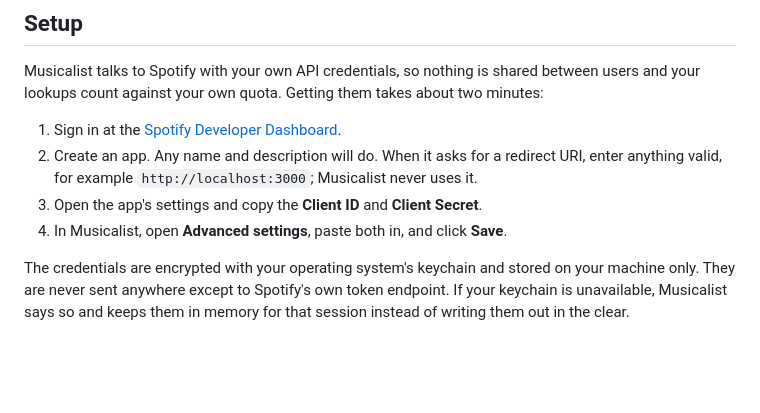
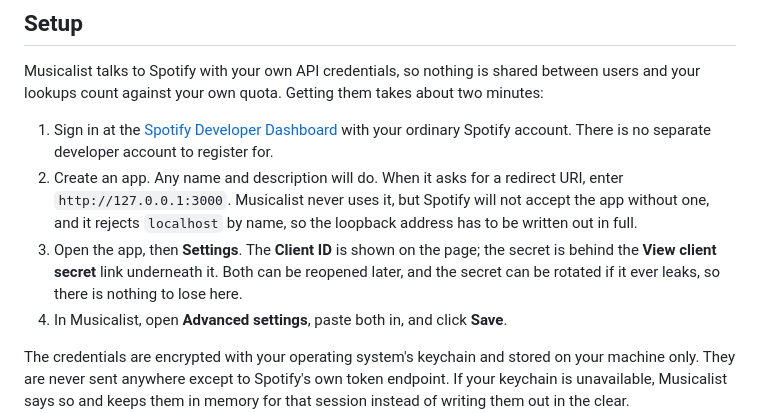
Before and after one commit to KotvicCodes/musicalist, a Markdown page: README.md, the part around the change. Rendered like a GitHub page; blank space fills up the shorter version.

Commit message:
docs: correct the Spotify redirect URI
- replaced the localhost example redirect URI, which Spotify rejects by name since April 2025, with the loopback address written out
- said where the client secret actually is, behind the view client secret link in the app's settings rather than on the page
- noted that an ordinary Spotify account is enough to sign in to the dashboard

```diff
--- a/README.md
+++ b/README.md
@@ -40,9 +40,9 @@ Then follow the setup below, which every platform needs.
 
 Musicalist talks to Spotify with your own API credentials, so nothing is shared between users and your lookups count against your own quota. Getting them takes about two minutes:
 
-1. Sign in at the [Spotify Developer Dashboard](https://developer.spotify.com/dashboard).
-2. Create an app. Any name and description will do. When it asks for a redirect URI, enter anything valid, for example `http://localhost:3000`; Musicalist never uses it.
-3. Open the app's settings and copy the **Client ID** and **Client Secret**.
+1. Sign in at the [Spotify Developer Dashboard](https://developer.spotify.com/dashboard) with your ordinary Spotify account. There is no separate developer account to register for.
+2. Create an app. Any name and description will do. When it asks for a redirect URI, enter `http://127.0.0.1:3000`. Musicalist never uses it, but Spotify will not accept the app without one, and it rejects `localhost` by name, so the loopback address has to be written out in full.
+3. Open the app, then **Settings**. The **Client ID** is shown on the page; the secret is behind the **View client secret** link underneath it. Both can be reopened later, and the secret can be rotated if it ever leaks, so there is nothing to lose here.
 4. In Musicalist, open **Advanced settings**, paste both in, and click **Save**.
 
 The credentials are encrypted with your operating system's keychain and stored on your machine only. They are never sent anywhere except to Spotify's own token endpoint. If your keychain is unavailable, Musicalist says so and keeps them in memory for that session instead of writing them out in the clear.
```
